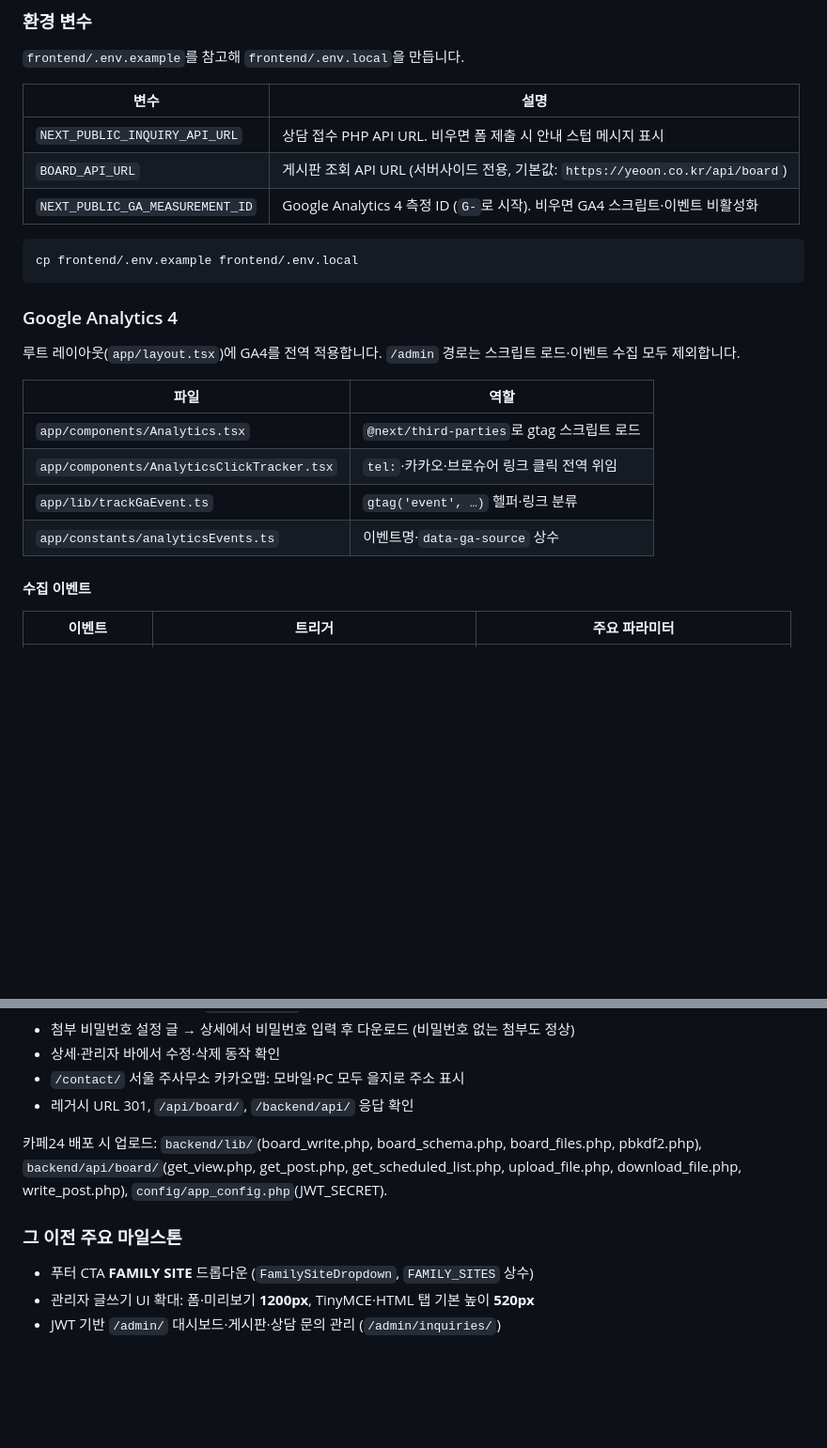
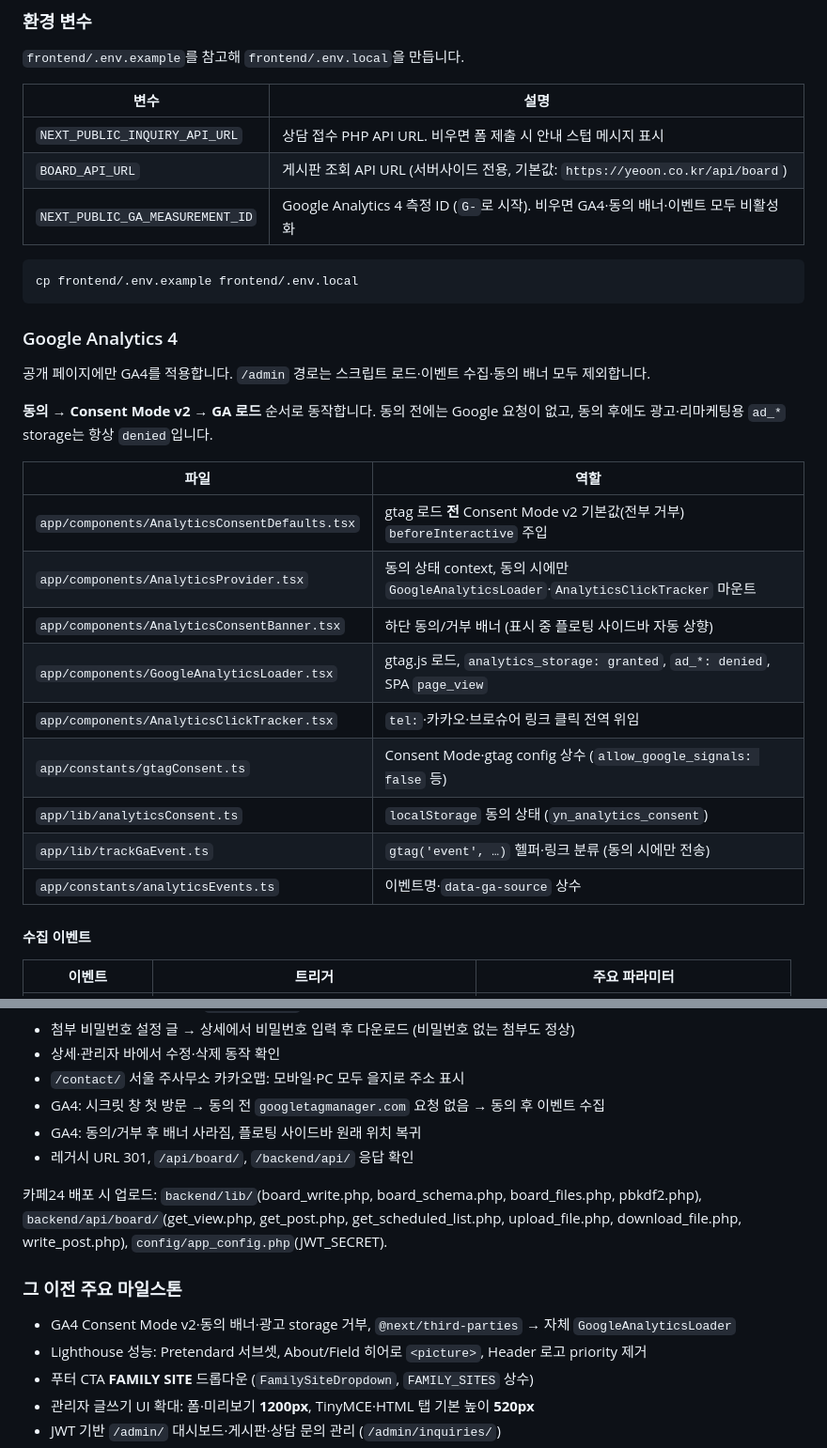
Before and after one commit to bin778/yn_main, a Markdown page: README.md, 2 parts joined by grey strips. Shown at 94% size. Rendered like a GitHub page; blank space fills up the shorter version.

````diff
--- a/README.md
+++ b/README.md
@@ -95,11 +97,11 @@ npm run dev
 
 `frontend/.env.example`를 참고해 `frontend/.env.local`을 만듭니다.
 
-| 변수                            | 설명                                                                           |
-| ------------------------------- | ------------------------------------------------------------------------------ |
-| `NEXT_PUBLIC_INQUIRY_API_URL`   | 상담 접수 PHP API URL. 비우면 폼 제출 시 안내 스텁 메시지 표시                 |
-| `BOARD_API_URL`                 | 게시판 조회 API URL (서버사이드 전용, 기본값: `https://yeoon.co.kr/api/board`) |
-| `NEXT_PUBLIC_GA_MEASUREMENT_ID` | Google Analytics 4 측정 ID (`G-`로 시작). 비우면 GA4 스크립트·이벤트 비활성화  |
+| 변수                            | 설명                                                                                |
+| ------------------------------- | ----------------------------------------------------------------------------------- |
+| `NEXT_PUBLIC_INQUIRY_API_URL`   | 상담 접수 PHP API URL. 비우면 폼 제출 시 안내 스텁 메시지 표시                      |
+| `BOARD_API_URL`                 | 게시판 조회 API URL (서버사이드 전용, 기본값: `https://yeoon.co.kr/api/board`)      |
+| `NEXT_PUBLIC_GA_MEASUREMENT_ID` | Google Analytics 4 측정 ID (`G-`로 시작). 비우면 GA4·동의 배너·이벤트 모두 비활성화 |
 
 ```bash
 cp frontend/.env.example frontend/.env.local
@@ -107,14 +109,21 @@ cp frontend/.env.example frontend/.env.local
 
 ### Google Analytics 4
 
-루트 레이아웃(`app/layout.tsx`)에 GA4를 전역 적용합니다. `/admin` 경로는 스크립트 로드·이벤트 수집 모두 제외합니다.
+공개 페이지에만 GA4를 적용합니다. `/admin` 경로는 스크립트 로드·이벤트 수집·동의 배너 모두 제외합니다.
 
-| 파일                                       | 역할                                       |
-| ------------------------------------------ | ------------------------------------------ |
-| `app/components/Analytics.tsx`             | `@next/third-parties`로 gtag 스크립트 로드 |
-| `app/components/AnalyticsClickTracker.tsx` | `tel:`·카카오·브로슈어 링크 클릭 전역 위임 |
-| `app/lib/trackGaEvent.ts`                  | `gtag('event', …)` 헬퍼·링크 분류          |
-| `app/constants/analyticsEvents.ts`         | 이벤트명·`data-ga-source` 상수             |
+**동의 → Consent Mode v2 → GA 로드** 순서로 동작합니다. 동의 전에는 Google 요청이 없고, 동의 후에도 광고·리마케팅용 `ad_*` storage는 항상 `denied`입니다.
+
+| 파일                                          | 역할                                                                                  |
+| --------------------------------------------- | ------------------------------------------------------------------------------------- |
+| `app/components/AnalyticsConsentDefaults.tsx` | gtag 로드 **전** Consent Mode v2 기본값(전부 거부) `beforeInteractive` 주입           |
+| `app/components/AnalyticsProvider.tsx`        | 동의 상태 context, 동의 시에만 `GoogleAnalyticsLoader`·`AnalyticsClickTracker` 마운트 |
+| `app/components/AnalyticsConsentBanner.tsx`   | 하단 동의/거부 배너 (표시 중 플로팅 사이드바 자동 상향)                               |
+| `app/components/GoogleAnalyticsLoader.tsx`    | gtag.js 로드, `analytics_storage: granted`, `ad_*: denied`, SPA `page_view`           |
+| `app/components/AnalyticsClickTracker.tsx`    | `tel:`·카카오·브로슈어 링크 클릭 전역 위임                                            |
+| `app/constants/gtagConsent.ts`                | Consent Mode·gtag config 상수 (`allow_google_signals: false` 등)                      |
+| `app/lib/analyticsConsent.ts`                 | `localStorage` 동의 상태 (`yn_analytics_consent`)                                     |
+| `app/lib/trackGaEvent.ts`                     | `gtag('event', …)` 헬퍼·링크 분류 (동의 시에만 전송)                                  |
+| `app/constants/analyticsEvents.ts`            | 이벤트명·`data-ga-source` 상수                                                        |
 
 #### 수집 이벤트
 
@@ -389,12 +425,16 @@ cd frontend && npm run start
 - 첨부 비밀번호 설정 글 → 상세에서 비밀번호 입력 후 다운로드 (비밀번호 없는 첨부도 정상)
 - 상세·관리자 바에서 수정·삭제 동작 확인
 - `/contact/` 서울 주사무소 카카오맵: 모바일·PC 모두 을지로 주소 표시
+- GA4: 시크릿 창 첫 방문 → 동의 전 `googletagmanager.com` 요청 없음 → 동의 후 이벤트 수집
+- GA4: 동의/거부 후 배너 사라짐, 플로팅 사이드바 원래 위치 복귀
 - 레거시 URL 301, `/api/board/`, `/backend/api/` 응답 확인
 
 카페24 배포 시 업로드: `backend/lib/`(board_write.php, board_schema.php, board_files.php, pbkdf2.php), `backend/api/board/`(get_view.php, get_post.php, get_scheduled_list.php, upload_file.php, download_file.php, write_post.php), `config/app_config.php`(JWT_SECRET).
 
 ### 그 이전 주요 마일스톤
 
+- GA4 Consent Mode v2·동의 배너·광고 storage 거부, `@next/third-parties` → 자체 `GoogleAnalyticsLoader`
+- Lighthouse 성능: Pretendard 서브셋, About/Field 히어로 `<picture>`, Header 로고 priority 제거
 - 푸터 CTA **FAMILY SITE** 드롭다운 (`FamilySiteDropdown`, `FAMILY_SITES` 상수)
 - 관리자 글쓰기 UI 확대: 폼·미리보기 **1200px**, TinyMCE·HTML 탭 기본 높이 **520px**
 - JWT 기반 `/admin/` 대시보드·게시판·상담 문의 관리 (`/admin/inquiries/`)
````
Also changed, not shown: other parts of README.md (+35 -6 lines).
